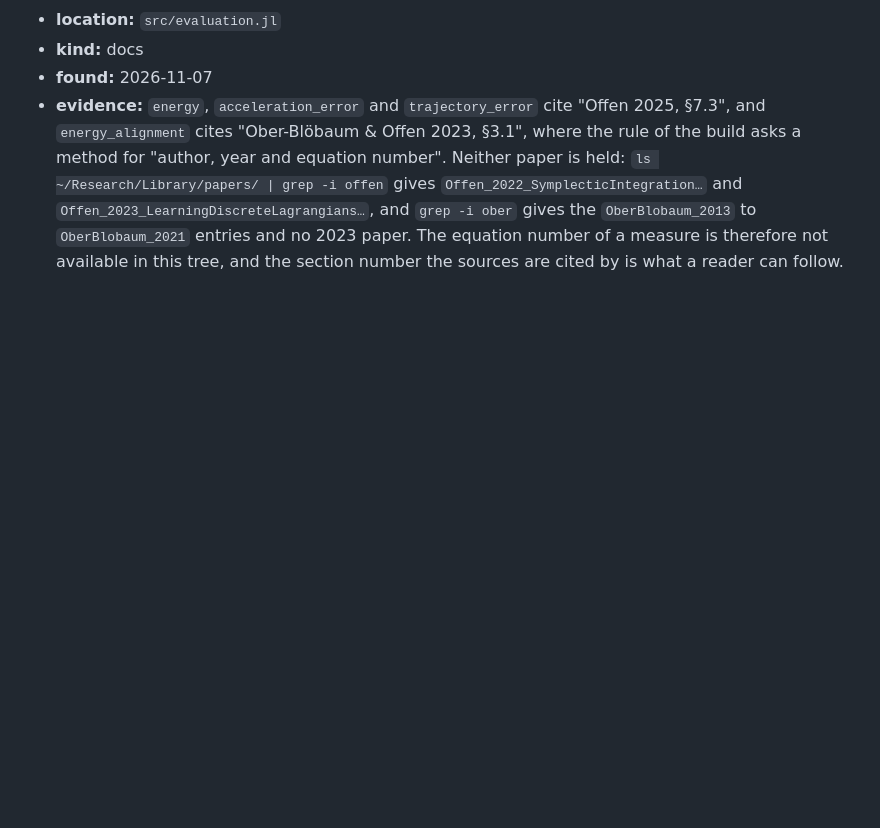
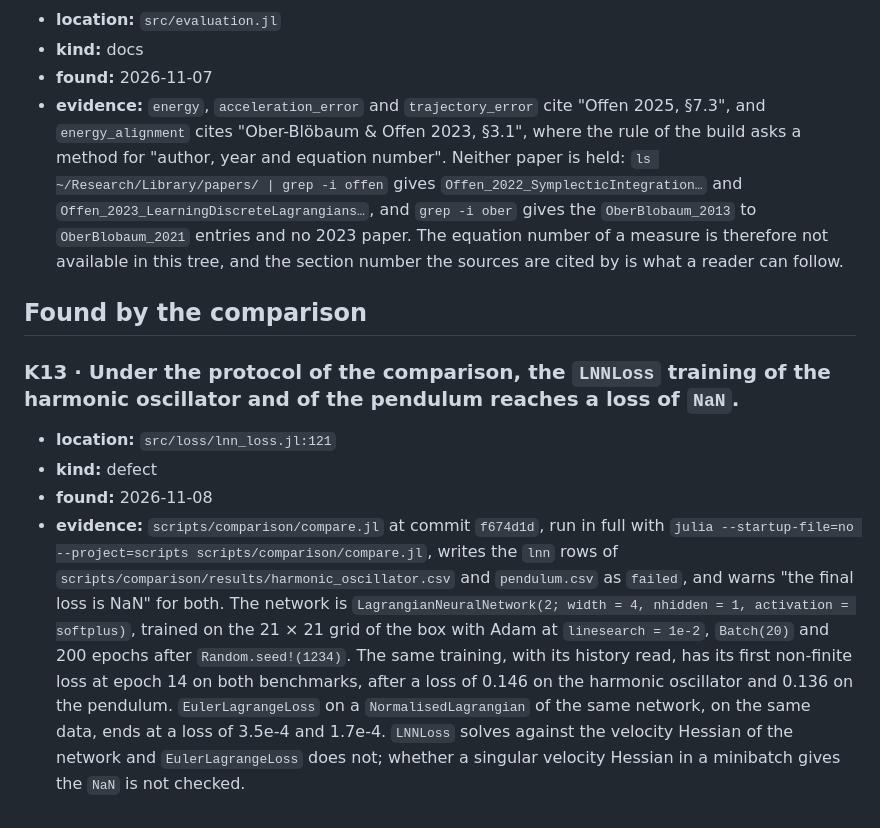
Before and after one commit to JuliaGML/LagrangianNeuralNetworks.jl, a Markdown page: KNOWN_ISSUES.md, the part around the change. GitHub-like rendering; blank space fills up the shorter version.

Commit message:
Record that LNNLoss reaches NaN under the comparison's protocol in 1D

```diff
--- a/KNOWN_ISSUES.md
+++ b/KNOWN_ISSUES.md
@@ -149,3 +149,24 @@ least-squares fit `L ≈ a·NN + b` on that grid.
   `OberBlobaum_2021` entries and no 2023 paper.
   The equation number of a measure is therefore not available in this tree, and the section number
   the sources are cited by is what a reader can follow.
+
+## Found by the comparison
+
+### K13 · Under the protocol of the comparison, the `LNNLoss` training of the harmonic oscillator and of the pendulum reaches a loss of `NaN`.
+
+- **location:** `src/loss/lnn_loss.jl:121`
+- **kind:** defect
+- **found:** 2026-11-08
+- **evidence:**
+  `scripts/comparison/compare.jl` at commit `f674d1d`, run in full with
+  `julia --startup-file=no --project=scripts scripts/comparison/compare.jl`, writes the `lnn` rows
+  of `scripts/comparison/results/harmonic_oscillator.csv` and `pendulum.csv` as `failed`, and warns
+  "the final loss is NaN" for both. The network is
+  `LagrangianNeuralNetwork(2; width = 4, nhidden = 1, activation = softplus)`, trained on the
+  21 × 21 grid of the box with Adam at `linesearch = 1e-2`, `Batch(20)` and 200 epochs after
+  `Random.seed!(1234)`. The same training, with its history read, has its first non-finite loss at
+  epoch 14 on both benchmarks, after a loss of 0.146 on the harmonic oscillator and 0.136 on the
+  pendulum. `EulerLagrangeLoss` on a `NormalisedLagrangian` of the same network, on the same data,
+  ends at a loss of 3.5e-4 and 1.7e-4. `LNNLoss` solves against the velocity Hessian of the network
+  and `EulerLagrangeLoss` does not; whether a singular velocity Hessian in a minibatch gives the
+  `NaN` is not checked.
```
